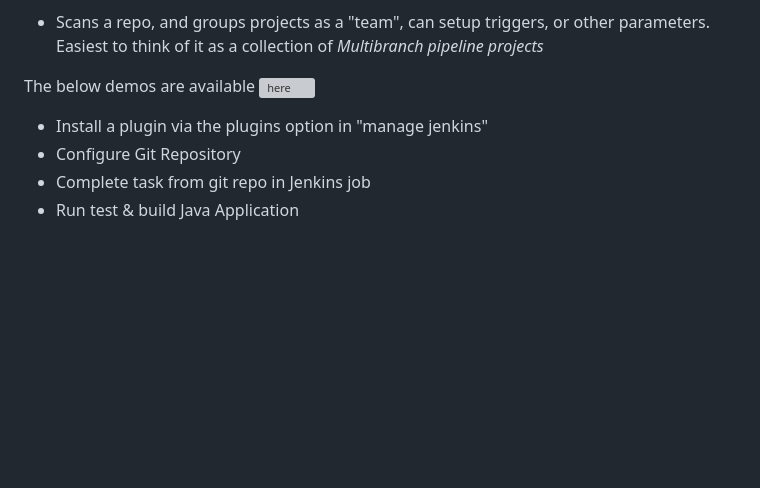
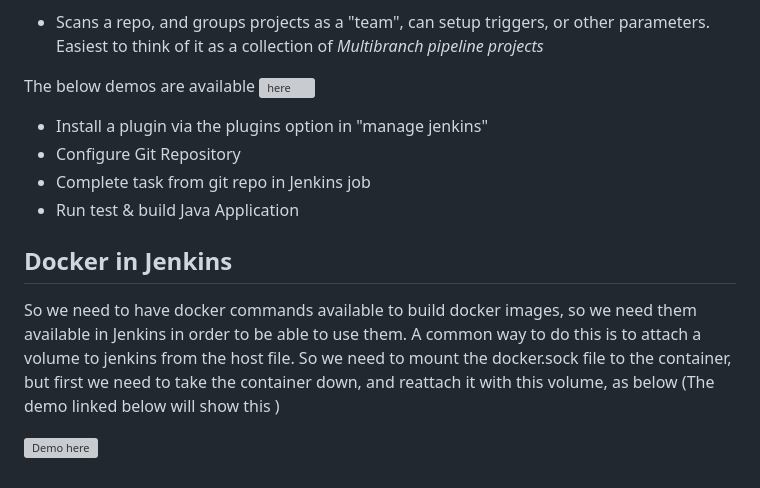
Before and after one commit to jadedjelly/nana-techworld-devops-bootcamp, a Markdown page: notes/08_jenkins.md, the part around the change printed below. Rendered like a GitHub page; blank space fills up the shorter version; grey boxes are pictures that could not be loaded.

```diff
--- a/notes/08_jenkins.md
+++ b/notes/08_jenkins.md
@@ -1098,3 +1098,12 @@ The below demos are available ![here](https://github.com/jadedjelly/nana-techwor
 - Configure Git Repository
 - Complete task from git repo in Jenkins job
 - Run test & build Java Application
+
+## Docker in Jenkins
+So we need to have docker commands available to build docker images, so we need them available in Jenkins in order to be
+able to use them. A common way to do this is to attach a volume to jenkins from the host file.
+So we need to mount the docker.sock file to the container, but first we need to take the container down, and reattach it with this volume, as below (The demo linked below will show this )
+
+
+
+![Demo here](https://github.com/jadedjelly/nana-techworld-devops-bootcamp/blob/main/demo_projects/M8_jenkins/M8_Jenkins_README.md#Create-a-CI-Pipeline-with-Jenkinsfile-(Freestyle,-Pipeline,-Multibranch-Pipeline))
```
Also changed, not shown: other parts of notes/08_jenkins.md (+1 -1 lines), demo_projects/M8_jenkins/M8_Jenkins_README.md (+68 -2 lines), notes/assets/08_image65.png (added), notes/assets/08_image66.png (added), notes/assets/08_image67.png (added), notes/assets/08_image68.png (added).
